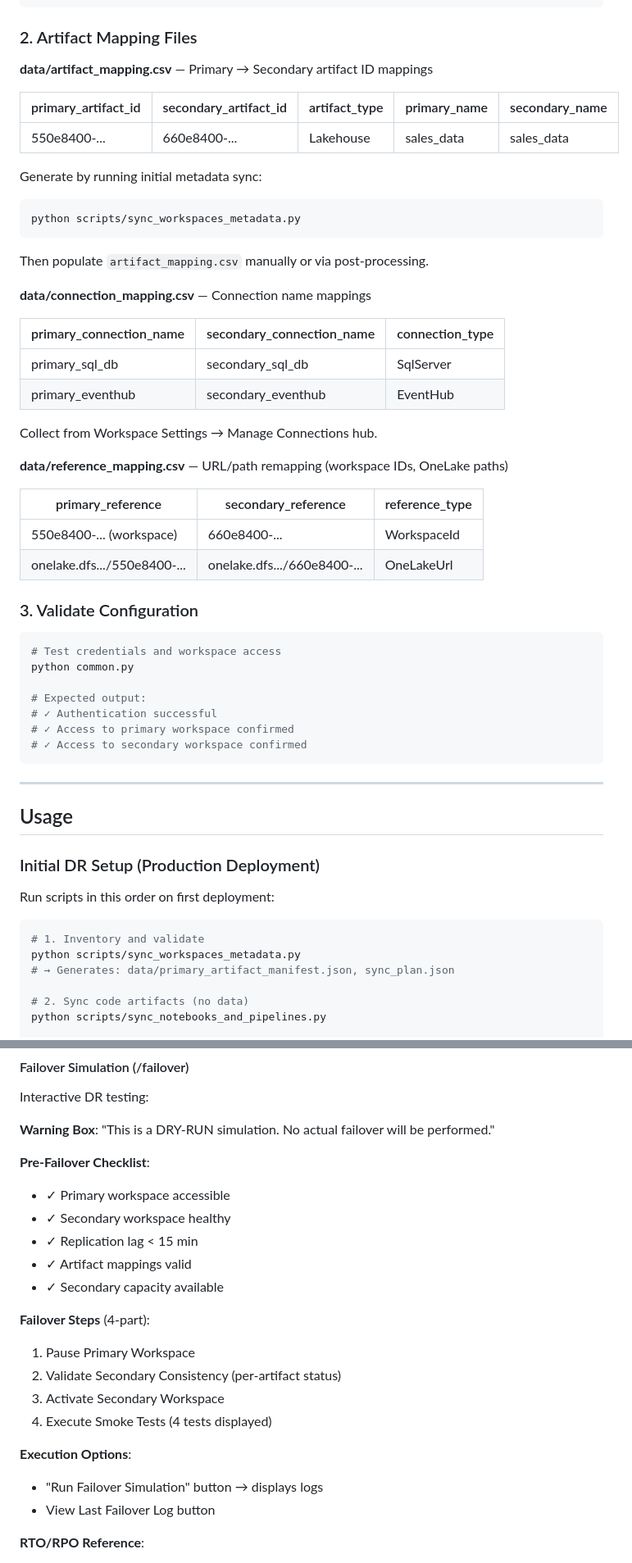
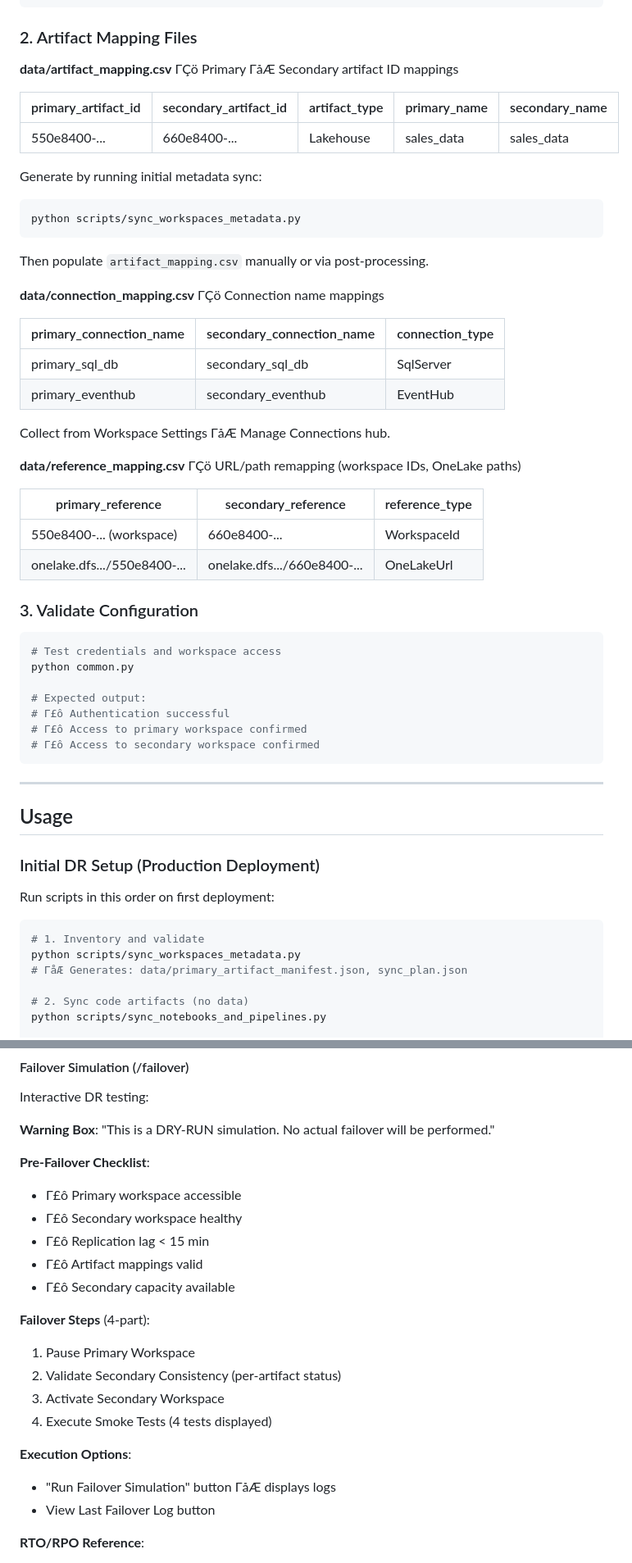
Before and after one commit to Jusac33/Customer_Shareable_Fabric_Resiliency_and_Recovery_Framework, a Markdown page: README.md, 2 parts joined by grey strips. Shown at 82% size. Rendered like a GitHub page.

````diff
--- a/README.md
+++ b/README.md
@@ -164,7 +164,7 @@ $env:CLIENT_ID = "your-client-id"
 
 ### 2. Artifact Mapping Files
 
-**data/artifact_mapping.csv** — Primary → Secondary artifact ID mappings
+**data/artifact_mapping.csv** ΓÇö Primary ΓåÆ Secondary artifact ID mappings
 
 | primary_artifact_id | secondary_artifact_id | artifact_type | primary_name | secondary_name |
 |---|---|---|---|---|
@@ -177,16 +177,16 @@ python scripts/sync_workspaces_metadata.py
 
 Then populate `artifact_mapping.csv` manually or via post-processing.
 
-**data/connection_mapping.csv** — Connection name mappings
+**data/connection_mapping.csv** ΓÇö Connection name mappings
 
 | primary_connection_name | secondary_connection_name | connection_type |
 |---|---|---|
 | primary_sql_db | secondary_sql_db | SqlServer |
 | primary_eventhub | secondary_eventhub | EventHub |
 
-Collect from Workspace Settings → Manage Connections hub.
-
-**data/reference_mapping.csv** — URL/path remapping (workspace IDs, OneLake paths)
+Collect from Workspace Settings ΓåÆ Manage Connections hub.
+
+**data/reference_mapping.csv** ΓÇö URL/path remapping (workspace IDs, OneLake paths)
 
 | primary_reference | secondary_reference | reference_type |
 |---|---|---|
@@ -200,9 +200,9 @@ Collect from Workspace Settings → Manage Connections hub.
 python common.py
 
 # Expected output:
-# ✓ Authentication successful
-# ✓ Access to primary workspace confirmed
-# ✓ Access to secondary workspace confirmed
+# Γ£ô Authentication successful
+# Γ£ô Access to primary workspace confirmed
+# Γ£ô Access to secondary workspace confirmed
 ```
 
 ---
@@ -216,7 +216,7 @@ Run scripts in this order on first deployment:
 ```bash
 # 1. Inventory and validate
 python scripts/sync_workspaces_metadata.py
-# → Generates: data/primary_artifact_manifest.json, sync_plan.json
+# ΓåÆ Generates: data/primary_artifact_manifest.json, sync_plan.json
 
 # 2. Sync code artifacts (no data)
 python scripts/sync_notebooks_and_pipelines.py
@@ -832,11 +832,11 @@ Interactive DR testing:
 **Warning Box**: "This is a DRY-RUN simulation. No actual failover will be performed."
 
 **Pre-Failover Checklist**:
-- ✓ Primary workspace accessible
-- ✓ Secondary workspace healthy
-- ✓ Replication lag < 15 min
-- ✓ Artifact mappings valid
-- ✓ Secondary capacity available
+- Γ£ô Primary workspace accessible
+- Γ£ô Secondary workspace healthy
+- Γ£ô Replication lag < 15 min
+- Γ£ô Artifact mappings valid
+- Γ£ô Secondary capacity available
 
 **Failover Steps** (4-part):
 1. Pause Primary Workspace
@@ -845,7 +845,7 @@ Interactive DR testing:
 4. Execute Smoke Tests (4 tests displayed)
 
 **Execution Options**:
-- "Run Failover Simulation" button → displays logs
+- "Run Failover Simulation" button ΓåÆ displays logs
 - View Last Failover Log button
 
 **RTO/RPO Reference**:
````
Also changed, not shown: other parts of README.md (+101 -118 lines).
